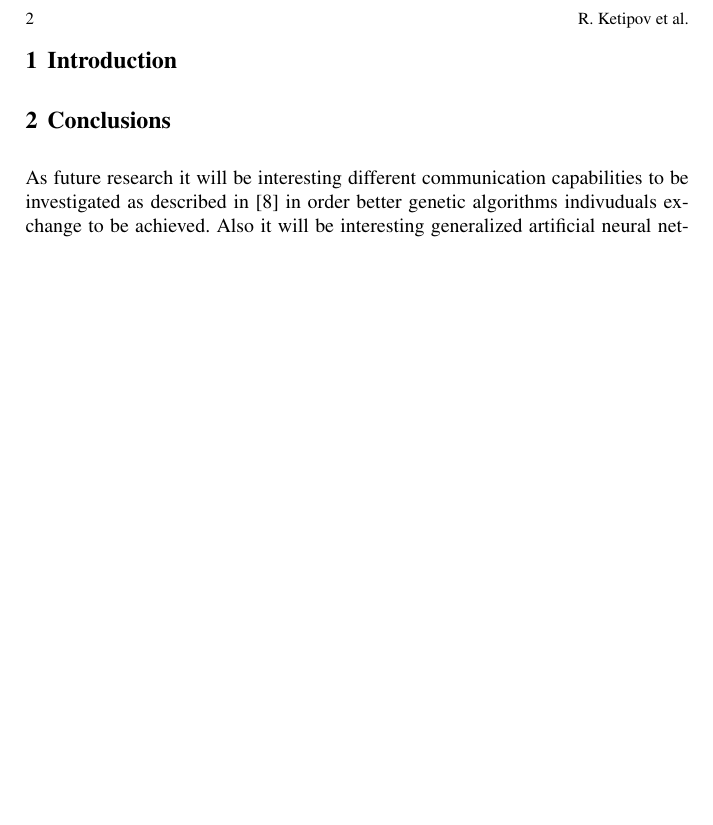
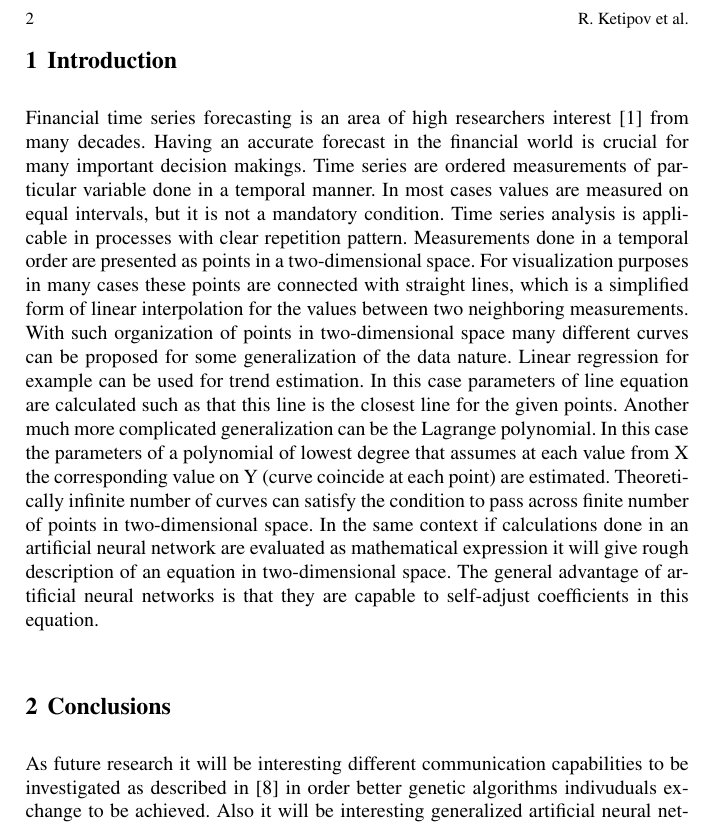
Before and after one commit to TodorBalabanov/HPC19-High-Performance-Conference-2019, a LaTeX thesis (Genetic-Algorithm-Based-Formula-Generation-for-Curve-Fitting-in-Time-Series-Forecasting-Implemented-as-Mobile-Distributed-Computing/paper.tex): part of page 2 of 2 before the commit and part of page 2 of 3 after it, cut so that both start at the same text, the shorter picture padded with empty space. Compiled offline with pdfLaTeX.

Commit message:
Some part of the introduction was written.

```diff
--- a/Genetic-Algorithm-Based-Formula-Generation-for-Curve-Fitting-in-Time-Series-Forecasting-Implemented-as-Mobile-Distributed-Computing/paper.tex
+++ b/Genetic-Algorithm-Based-Formula-Generation-for-Curve-Fitting-in-Time-Series-Forecasting-Implemented-as-Mobile-Distributed-Computing/paper.tex
@@ -48,6 +48,8 @@ This research proposes forecasting approach a little bit different than the appr
 
 \section{Introduction} \label{Introduction}
 
+Financial time series forecasting is an area of high researchers interest \cite{nava01} from many decades. Having an accurate forecast in the financial world is crucial for many important decision makings. Time series are ordered measurements of particular variable done in a temporal manner. In most cases values are measured on equal intervals, but it is not a mandatory condition. Time series analysis is applicable in processes with clear repetition pattern. Measurements done in a temporal order are presented as points in a two-dimensional space. For visualization purposes in many cases these points are connected with straight lines, which is a simplified form of linear interpolation for the values between two neighboring measurements. With such organization of points in two-dimensional space many different curves can be proposed for some generalization of the data nature. Linear regression for example can be used for trend estimation. In this case parameters of line equation are calculated such as that this line is the closest line for the given points. Another much more complicated generalization can be the Lagrange polynomial. In this case the parameters of a polynomial of lowest degree that assumes at each value from X the corresponding value on Y (curve coincide at each point) are estimated. Theoretically infinite number of curves can satisfy the condition to pass across finite number of points in two-dimensional space. In the same context if calculations done in an artificial neural network are evaluated as mathematical expression it will give rough description of an equation in two-dimensional space. The general advantage of artificial neural networks is that they are capable to self-adjust coefficients in this equation.
+
 \section{Conclusions} \label{Conclusions}
 
 As future research it will be interesting different communication capabilities to be investigated as described in \cite{alexandrov01} in order better genetic algorithms indivuduals exchange to be achieved. Also it will be interesting generalized artificial neural networks \cite{tashev01} to be tested in combination with genetic algorithms formula generation.
```
